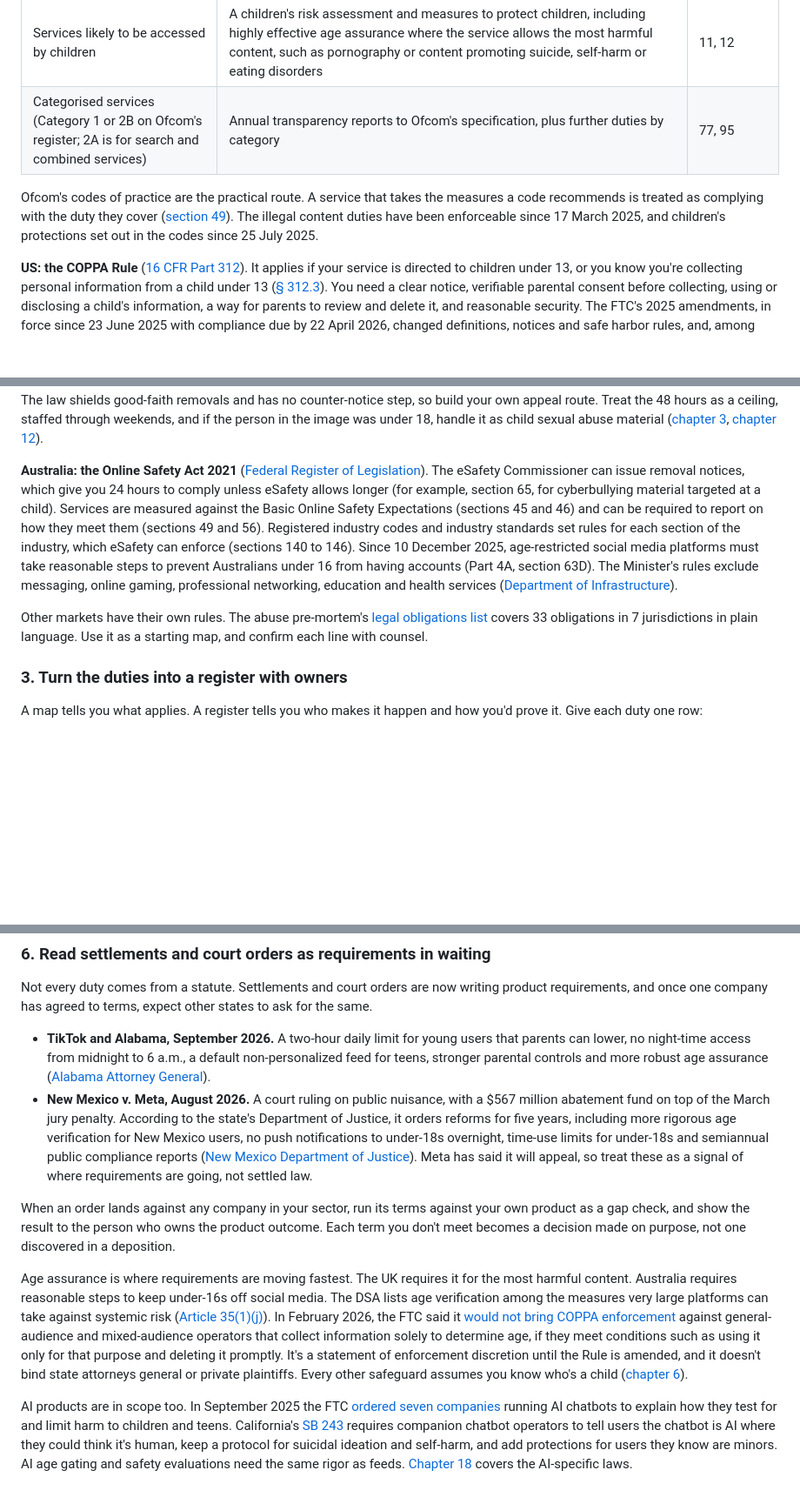
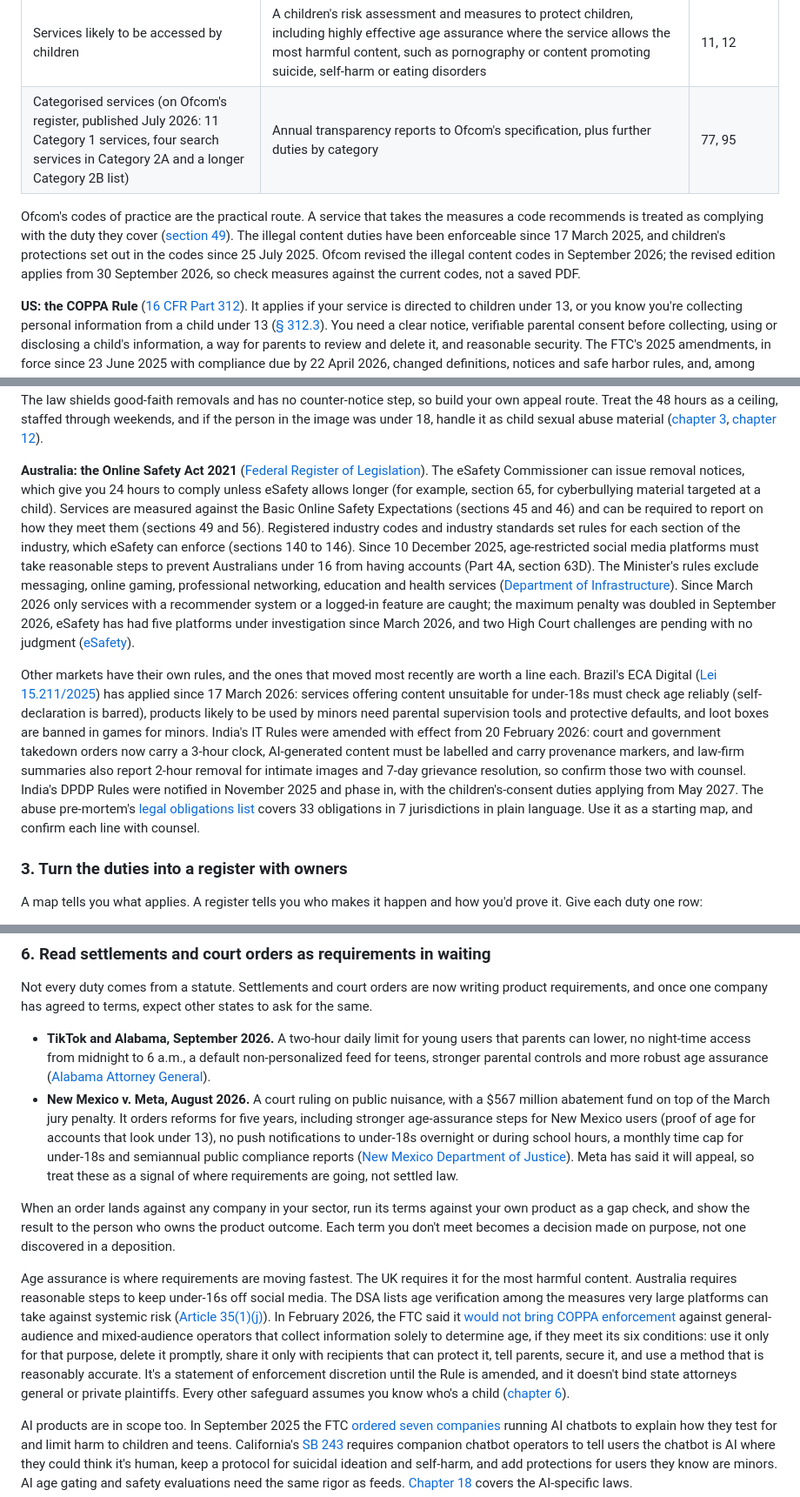
Before and after one commit to StevenMacchia/ts-handbook, a Markdown page: chapters/16-regulation-and-compliance.md, 3 parts joined by grey strips. Shown at 87% size. Rendered like a GitHub page; blank space fills up the shorter version.

Commit message:
Review chapter 16: DSA fines since X, Ofcom register and revised codes, Australia's under-16 rule as it stands, New Mexico order detail, FTC COPPA conditions, Brazil and India
Co-Authored-By: Claude Fable 5.1 <noreply@anthropic.com>

```diff
--- a/chapters/16-regulation-and-compliance.md
+++ b/chapters/16-regulation-and-compliance.md
@@ -66,17 +66,17 @@ Size changes some of this. Micro and small enterprises, broadly fewer than 50 st
 | Every regulated user-to-user service | An illegal content risk assessment, kept up to date and redone before significant changes; proportionate measures to stop users encountering priority illegal content and to take illegal content down swiftly; easy reporting; complaints; regard for freedom of expression and privacy; written records; and a children's access assessment | 9, 10, 20 to 23, 35 to 37 |
 | UK providers, and others for UK-linked content only | Reporting child sexual exploitation and abuse content detected from 7 April 2026 to the National Crime Agency, unless it's already reported to an equivalent foreign agency such as NCMEC ([chapter 12](12-severe-harm-escalations.md)) | 66 |
 | Services likely to be accessed by children | A children's risk assessment and measures to protect children, including highly effective age assurance where the service allows the most harmful content, such as pornography or content promoting suicide, self-harm or eating disorders | 11, 12 |
-| Categorised services (Category 1 or 2B on Ofcom's register; 2A is for search and combined services) | Annual transparency reports to Ofcom's specification, plus further duties by category | 77, 95 |
+| Categorised services (on Ofcom's register, published July 2026: 11 Category 1 services, four search services in Category 2A and a longer Category 2B list) | Annual transparency reports to Ofcom's specification, plus further duties by category | 77, 95 |
 
-Ofcom's codes of practice are the practical route. A service that takes the measures a code recommends is treated as complying with the duty they cover ([section 49](https://www.legislation.gov.uk/ukpga/2023/50/section/49)). The illegal content duties have been enforceable since 17 March 2025, and children's protections set out in the codes since 25 July 2025.
+Ofcom's codes of practice are the practical route. A service that takes the measures a code recommends is treated as complying with the duty they cover ([section 49](https://www.legislation.gov.uk/ukpga/2023/50/section/49)). The illegal content duties have been enforceable since 17 March 2025, and children's protections set out in the codes since 25 July 2025. Ofcom revised the illegal content codes in September 2026; the revised edition applies from 30 September 2026, so check measures against the current codes, not a saved PDF.
 
 **US: the COPPA Rule** ([16 CFR Part 312](https://www.law.cornell.edu/cfr/text/16/part-312)). It applies if your service is directed to children under 13, or you know you're collecting personal information from a child under 13 ([§ 312.3](https://www.law.cornell.edu/cfr/text/16/312.3)). You need a clear notice, verifiable parental consent before collecting, using or disclosing a child's information, a way for parents to review and delete it, and reasonable security. The FTC's 2025 amendments, in force since 23 June 2025 with compliance due by 22 April 2026, changed definitions, notices and safe harbor rules, and, among other things, added: separate parental consent before disclosing a child's information to third parties, unless that's integral to the service ([§ 312.5(a)(2)](https://www.law.cornell.edu/cfr/text/16/312.5)); a written information security program ([§ 312.8](https://www.law.cornell.edu/cfr/text/16/312.8)); and a written data retention policy, with no keeping children's data indefinitely ([§ 312.10](https://www.law.cornell.edu/cfr/text/16/312.10)). Separately, providers must report apparent child sexual abuse material to NCMEC's CyberTipline under 18 U.S.C. § 2258A ([chapter 12](12-severe-harm-escalations.md)).
 
 **US: the TAKE IT DOWN Act** ([Public Law 119-12](https://www.govinfo.gov/content/pkg/PLAW-119publ12/html/PLAW-119publ12.htm)). It applies to covered platforms: public websites and apps that primarily provide a forum for user-generated content, not email or broadband (section 4). They must run a clear, plain-language process for people to ask for removal of an intimate image of them shared without consent, real or AI-made. After a valid request, they must remove it "as soon as possible, but not later than 48 hours", and make reasonable efforts to remove known identical copies (section 3). The FTC has enforced it since 19 May 2026, and its [guidance for platforms](https://www.ftc.gov/business-guidance/resources/complying-take-it-down-act) names social, messaging, image-sharing and gaming services. The law shields good-faith removals and has no counter-notice step, so build your own appeal route. Treat the 48 hours as a ceiling, staffed through weekends, and if the person in the image was under 18, handle it as child sexual abuse material ([chapter 3](03-the-first-90-days.md), [chapter 12](12-severe-harm-escalations.md)).
 
-**Australia: the Online Safety Act 2021** ([Federal Register of Legislation](https://www.legislation.gov.au/C2021A00076/latest/text)). The eSafety Commissioner can issue removal notices, which give you 24 hours to comply unless eSafety allows longer (for example, section 65, for cyberbullying material targeted at a child). Services are measured against the Basic Online Safety Expectations (sections 45 and 46) and can be required to report on how they meet them (sections 49 and 56). Registered industry codes and industry standards set rules for each section of the industry, which eSafety can enforce (sections 140 to 146). Since 10 December 2025, age-restricted social media platforms must take reasonable steps to prevent Australians under 16 from having accounts (Part 4A, section 63D). The Minister's rules exclude messaging, online gaming, professional networking, education and health services ([Department of Infrastructure](https://www.infrastructure.gov.au/media-communications/internet/online-safety/social-media-minimum-age)).
+**Australia: the Online Safety Act 2021** ([Federal Register of Legislation](https://www.legislation.gov.au/C2021A00076/latest/text)). The eSafety Commissioner can issue removal notices, which give you 24 hours to comply unless eSafety allows longer (for example, section 65, for cyberbullying material targeted at a child). Services are measured against the Basic Online Safety Expectations (sections 45 and 46) and can be required to report on how they meet them (sections 49 and 56). Registered industry codes and industry standards set rules for each section of the industry, which eSafety can enforce (sections 140 to 146). Since 10 December 2025, age-restricted social media platforms must take reasonable steps to prevent Australians under 16 from having accounts (Part 4A, section 63D). The Minister's rules exclude messaging, online gaming, professional networking, education and health services ([Department of Infrastructure](https://www.infrastructure.gov.au/media-communications/internet/online-safety/social-media-minimum-age)). Since March 2026 only services with a recommender system or a logged-in feature are caught; the maximum penalty was doubled in September 2026, eSafety has had five platforms under investigation since March 2026, and two High Court challenges are pending with no judgment ([eSafety](https://www.esafety.gov.au/about-us/industry-regulation/social-media-age-restrictions)).
 
-Other markets have their own rules. The abuse pre-mortem's [legal obligations list](https://github.com/stevenmacchia/abuse-premortem/blob/main/laws.md) covers 33 obligations in 7 jurisdictions in plain language. Use it as a starting map, and confirm each line with counsel.
+Other markets have their own rules, and the ones that moved most recently are worth a line each. Brazil's ECA Digital ([Lei 15.211/2025](https://www.planalto.gov.br/ccivil_03/_ato2023-2026/2025/lei/l15211.htm)) has applied since 17 March 2026: services offering content unsuitable for under-18s must check age reliably (self-declaration is barred), products likely to be used by minors need parental supervision tools and protective defaults, and loot boxes are banned in games for minors. India's IT Rules were amended with effect from 20 February 2026: court and government takedown orders now carry a 3-hour clock, AI-generated content must be labelled and carry provenance markers, and law-firm summaries also report 2-hour removal for intimate images and 7-day grievance resolution, so confirm those two with counsel. India's DPDP Rules were notified in November 2025 and phase in, with the children's-consent duties applying from May 2027. The abuse pre-mortem's [legal obligations list](https://github.com/stevenmacchia/abuse-premortem/blob/main/laws.md) covers 33 obligations in 7 jurisdictions in plain language. Use it as a starting map, and confirm each line with counsel.
 
 ### 3. Turn the duties into a register with owners
 
@@ -122,11 +125,11 @@ Be careful with what you tell regulators. Under the DSA, supplying incorrect, in
 Not every duty comes from a statute. Settlements and court orders are now writing product requirements, and once one company has agreed to terms, expect other states to ask for the same.
 
 - **TikTok and Alabama, September 2026.** A two-hour daily limit for young users that parents can lower, no night-time access from midnight to 6 a.m., a default non-personalized feed for teens, stronger parental controls and more robust age assurance ([Alabama Attorney General](https://www.alabamaag.gov/attorney-general-marshall-announces-historic-multi-million-dollar-settlement-with-tiktok/)).
-- **New Mexico v. Meta, August 2026.** A court ruling on public nuisance, with a $567 million abatement fund on top of the March jury penalty. According to the state's Department of Justice, it orders reforms for five years, including more rigorous age verification for New Mexico users, no push notifications to under-18s overnight, time-use limits for under-18s and semiannual public compliance reports ([New Mexico Department of Justice](https://nmdoj.gov/press-release/court-orders-meta-to-pay-942-million-and-overhaul-protections-for-children-on-facebook-and-instagram-in-landmark-new-mexico-ruling/)). Meta has said it will appeal, so treat these as a signal of where requirements are going, not settled law.
+- **New Mexico v. Meta, August 2026.** A court ruling on public nuisance, with a $567 million abatement fund on top of the March jury penalty. It orders reforms for five years, including stronger age-assurance steps for New Mexico users (proof of age for accounts that look under 13), no push notifications to under-18s overnight or during school hours, a monthly time cap for under-18s and semiannual public compliance reports ([New Mexico Department of Justice](https://nmdoj.gov/press-release/court-orders-meta-to-pay-942-million-and-overhaul-protections-for-children-on-facebook-and-instagram-in-landmark-new-mexico-ruling/)). Meta has said it will appeal, so treat these as a signal of where requirements are going, not settled law.
 
 When an order lands against any company in your sector, run its terms against your own product as a gap check, and show the result to the person who owns the product outcome. Each term you don't meet becomes a decision made on purpose, not one discovered in a deposition.
 
-Age assurance is where requirements are moving fastest. The UK requires it for the most harmful content. Australia requires reasonable steps to keep under-16s off social media. The DSA lists age verification among the measures very large platforms can take against systemic risk ([Article 35(1)(j)](https://eur-lex.europa.eu/eli/reg/2022/2065/oj)). In February 2026, the FTC said it [would not bring COPPA enforcement](https://www.ftc.gov/news-events/news/press-releases/2026/02/ftc-issues-coppa-policy-statement-incentivize-use-age-verification-technologies-protect-children) against general-audience and mixed-audience operators that collect information solely to determine age, if they meet conditions such as using it only for that purpose and deleting it promptly. It's a statement of enforcement discretion until the Rule is amended, and it doesn't bind state attorneys general or private plaintiffs. Every other safeguard assumes you know who's a child ([chapter 6](06-child-safety-and-age-assurance.md)).
+Age assurance is where requirements are moving fastest. The UK requires it for the most harmful content. Australia requires reasonable steps to keep under-16s off social media. The DSA lists age verification among the measures very large platforms can take against systemic risk ([Article 35(1)(j)](https://eur-lex.europa.eu/eli/reg/2022/2065/oj)). In February 2026, the FTC said it [would not bring COPPA enforcement](https://www.ftc.gov/news-events/news/press-releases/2026/02/ftc-issues-coppa-policy-statement-incentivize-use-age-verification-technologies-protect-children) against general-audience and mixed-audience operators that collect information solely to determine age, if they meet its six conditions: use it only for that purpose, delete it promptly, share it only with recipients that can protect it, tell parents, secure it, and use a method that is reasonably accurate. It's a statement of enforcement discretion until the Rule is amended, and it doesn't bind state attorneys general or private plaintiffs. Every other safeguard assumes you know who's a child ([chapter 6](06-child-safety-and-age-assurance.md)).
 
 AI products are in scope too. In September 2025 the FTC [ordered seven companies](https://www.ftc.gov/news-events/news/press-releases/2025/09/ftc-launches-inquiry-ai-chatbots-acting-companions) running AI chatbots to explain how they test for and limit harm to children and teens. California's [SB 243](https://leginfo.legislature.ca.gov/faces/billNavClient.xhtml?bill_id=202520260SB243) requires companion chatbot operators to tell users the chatbot is AI where they could think it's human, keep a protocol for suicidal ideation and self-harm, and add protections for users they know are minors. AI age gating and safety evaluations need the same rigor as feeds. [Chapter 18](18-ai-in-trust-and-safety.md) covers the AI-specific laws.
 
```
Also changed, not shown: other parts of chapters/16-regulation-and-compliance.md (+5 -2 lines).
